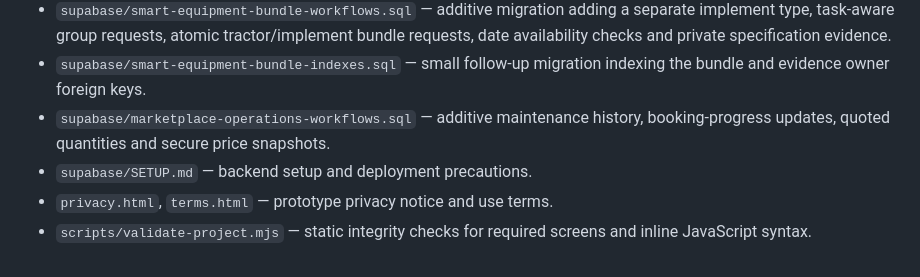
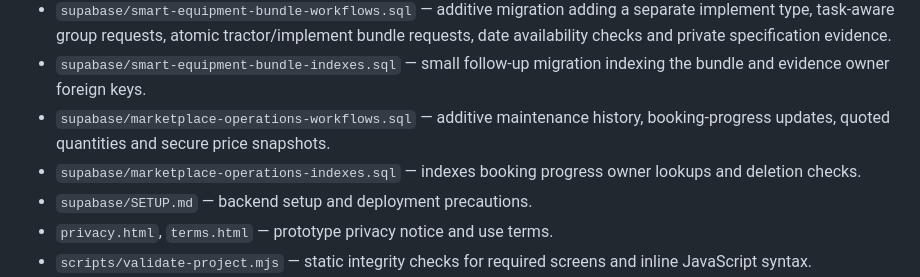
Before and after one commit to codex-inn/AgriShare, a Markdown page: README.md, the part around the change. Drawn GitHub-style.

Commit message:
List the operations index follow-up

```diff
--- a/README.md
+++ b/README.md
@@ -16,6 +16,7 @@
 - `supabase/smart-equipment-bundle-workflows.sql` — additive migration adding a separate implement type, task-aware group requests, atomic tractor/implement bundle requests, date availability checks and private specification evidence.
 - `supabase/smart-equipment-bundle-indexes.sql` — small follow-up migration indexing the bundle and evidence owner foreign keys.
 - `supabase/marketplace-operations-workflows.sql` — additive maintenance history, booking-progress updates, quoted quantities and secure price snapshots.
+- `supabase/marketplace-operations-indexes.sql` — indexes booking progress owner lookups and deletion checks.
 - `supabase/SETUP.md` — backend setup and deployment precautions.
 - `privacy.html`, `terms.html` — prototype privacy notice and use terms.
 - `scripts/validate-project.mjs` — static integrity checks for required screens and inline JavaScript syntax.
```
